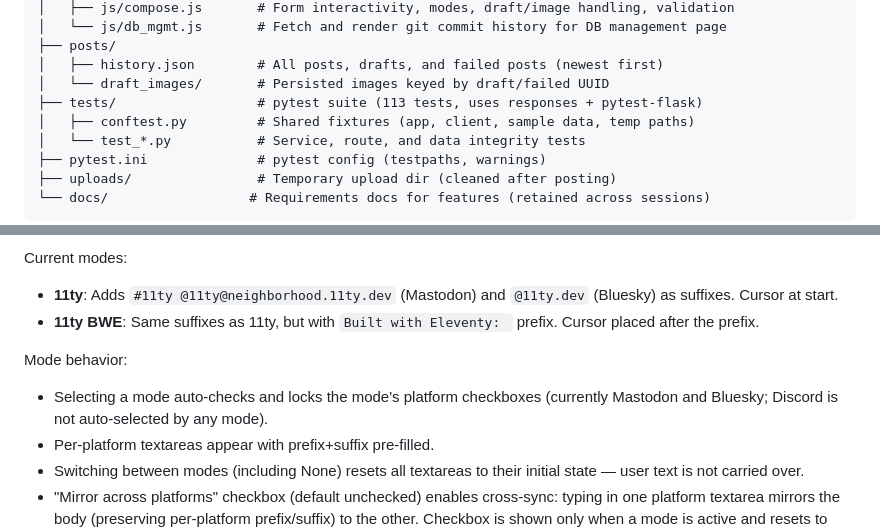
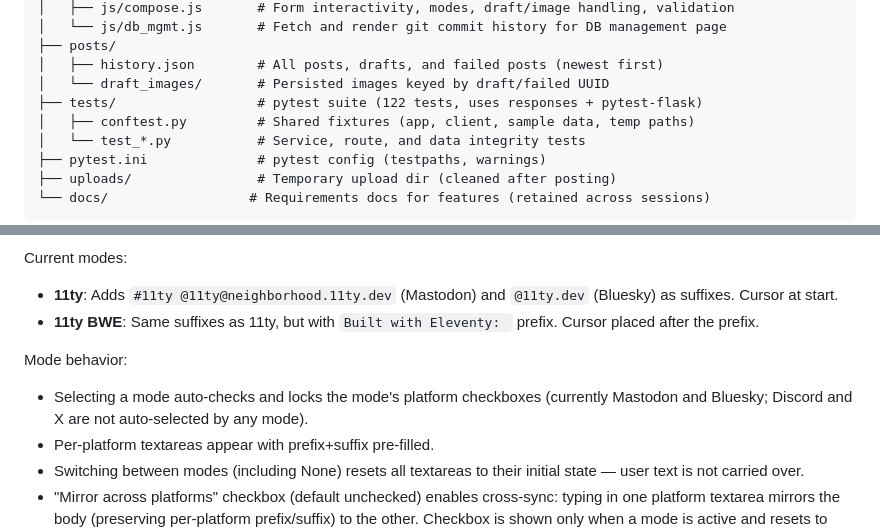
Before and after one commit to bobmonsour/social-posting, a Markdown page: CLAUDE.md, 2 parts joined by grey strips. Rendered like a GitHub page.

```diff
--- a/CLAUDE.md
+++ b/CLAUDE.md
@@ -48,7 +49,7 @@ social-posting/
 ├── posts/
 │   ├── history.json        # All posts, drafts, and failed posts (newest first)
 │   └── draft_images/       # Persisted images keyed by draft/failed UUID
-├── tests/                  # pytest suite (113 tests, uses responses + pytest-flask)
+├── tests/                  # pytest suite (122 tests, uses responses + pytest-flask)
 │   ├── conftest.py         # Shared fixtures (app, client, sample data, temp paths)
 │   └── test_*.py           # Service, route, and data integrity tests
 ├── pytest.ini              # pytest config (testpaths, warnings)
@@ -73,7 +74,7 @@ Current modes:
 - **11ty BWE**: Same suffixes as 11ty, but with `Built with Eleventy: ` prefix. Cursor placed after the prefix.
 
 Mode behavior:
-- Selecting a mode auto-checks and locks the mode's platform checkboxes (currently Mastodon and Bluesky; Discord is not auto-selected by any mode).
+- Selecting a mode auto-checks and locks the mode's platform checkboxes (currently Mastodon and Bluesky; Discord and X are not auto-selected by any mode).
 - Per-platform textareas appear with prefix+suffix pre-filled.
 - Switching between modes (including None) resets all textareas to their initial state — user text is not carried over.
 - "Mirror across platforms" checkbox (default unchecked) enables cross-sync: typing in one platform textarea mirrors the body (preserving per-platform prefix/suffix) to the other. Checkbox is shown only when a mode is active and resets to unchecked on every mode switch.
```
Also changed, not shown: other parts of CLAUDE.md (+7 -4 lines).
